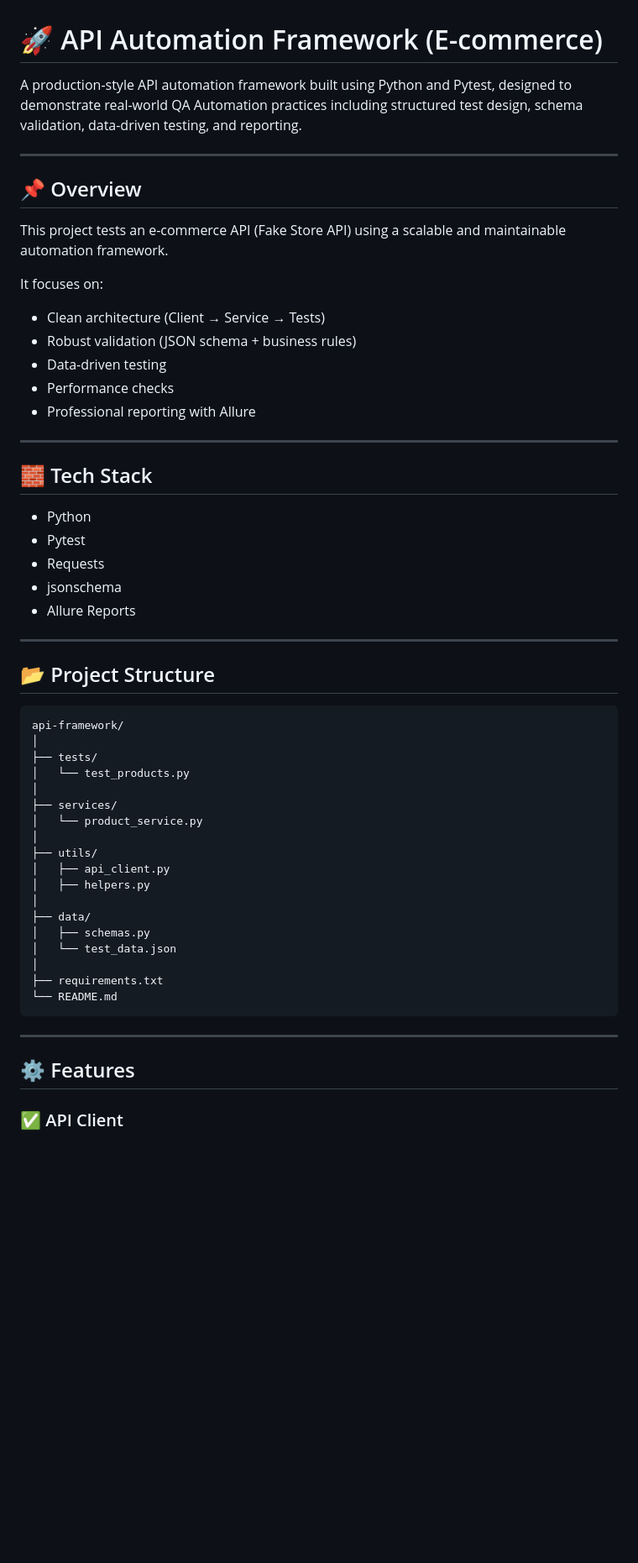
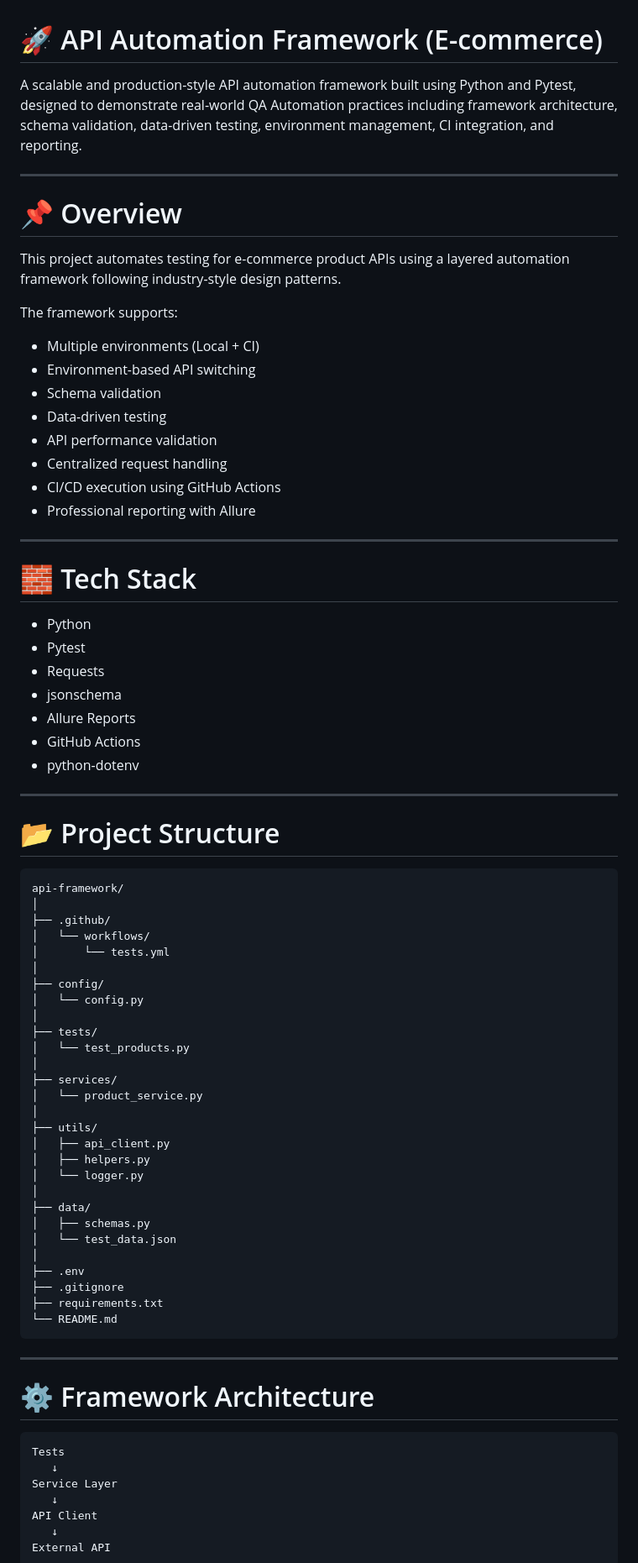
Before and after one commit to ManharanSingh/qa-automation-project, a Markdown page: API_Automation_Framework_(E-commerce)/README.md, the part around one of its changes. Shown at 84% size. Rendered like a GitHub page; blank space fills up the shorter version.

````diff
--- a/API_Automation_Framework_(E-commerce)/README.md
+++ b/API_Automation_Framework_(E-commerce)/README.md
@@ -1,37 +1,49 @@
 # 🚀 API Automation Framework (E-commerce)
 
-A production-style API automation framework built using Python and Pytest, designed to demonstrate real-world QA Automation practices including structured test design, schema validation, data-driven testing, and reporting.
+A scalable and production-style API automation framework built using Python and Pytest, designed to demonstrate real-world QA Automation practices including framework architecture, schema validation, data-driven testing, environment management, CI integration, and reporting.
 
 ---
 
-## 📌 Overview
+# 📌 Overview
 
-This project tests an e-commerce API (Fake Store API) using a scalable and maintainable automation framework.
+This project automates testing for e-commerce product APIs using a layered automation framework following industry-style design patterns.
 
-It focuses on:
+The framework supports:
 
-* Clean architecture (Client → Service → Tests)
-* Robust validation (JSON schema + business rules)
-* Data-driven testing
-* Performance checks
-* Professional reporting with Allure
+- Multiple environments (Local + CI)
+- Environment-based API switching
+- Schema validation
+- Data-driven testing
+- API performance validation
+- Centralized request handling
+- CI/CD execution using GitHub Actions
+- Professional reporting with Allure
 
 ---
 
-## 🧱 Tech Stack
+# 🧱 Tech Stack
 
-* Python
-* Pytest
-* Requests
-* jsonschema
-* Allure Reports
+- Python
+- Pytest
+- Requests
+- jsonschema
+- Allure Reports
+- GitHub Actions
+- python-dotenv
 
 ---
 
-## 📂 Project Structure
+# 📂 Project Structure
 
-```
+```text
 api-framework/
+│
+├── .github/
+│   └── workflows/
+│       └── tests.yml
+│
+├── config/
+│   └── config.py
 │
 ├── tests/
 │   └── test_products.py
@@ -42,18 +54,29 @@ api-framework/
 ├── utils/
 │   ├── api_client.py
 │   ├── helpers.py
+│   └── logger.py
 │
 ├── data/
 │   ├── schemas.py
 │   └── test_data.json
 │
+├── .env
+├── .gitignore
 ├── requirements.txt
 └── README.md
 ```
 
 ---
 
-## ⚙️ Features
+# ⚙️ Framework Architecture
 
-### ✅ API Client
+```text
+Tests
+   ↓
+Service Layer
+   ↓
+API Client
+   ↓
+External API
+```
 
````
Also changed, not shown: other parts of API_Automation_Framework_(E-commerce)/README.md (+163 -53 lines).
